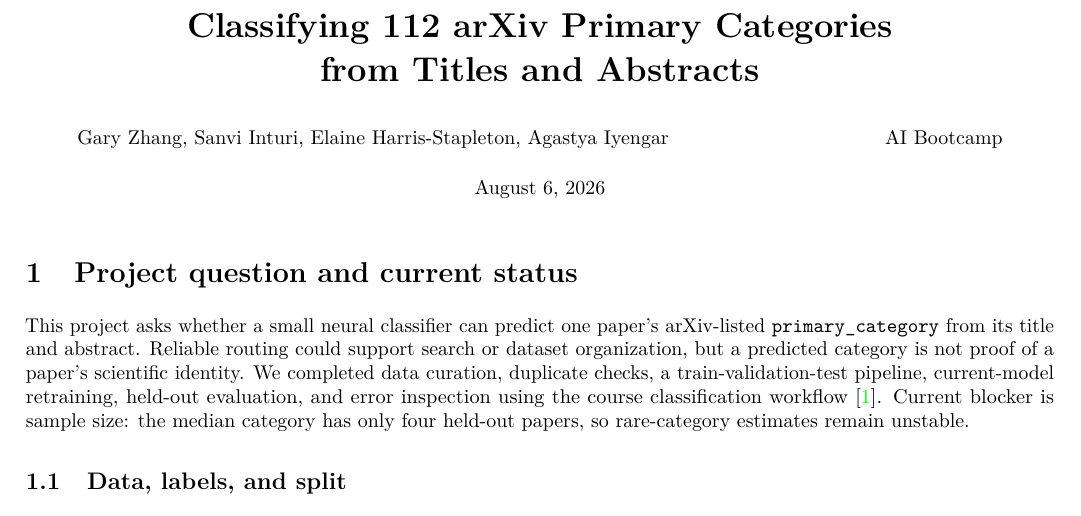
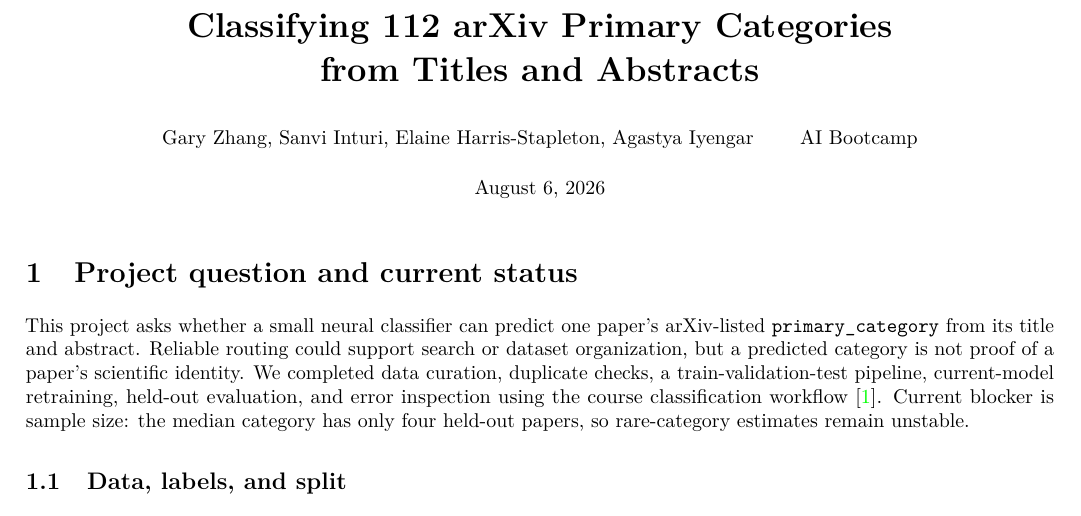
Before and after one commit to garyzhang1006/paper-fetcher, a LaTeX document (classification/report/arxiv_classification_progress_report.tex): part of page 1 of 4, cut so that both start at the same text. Compiled offline with pdfLaTeX.

Commit message:
Center report author row

```diff
--- a/classification/report/arxiv_classification_progress_report.tex
+++ b/classification/report/arxiv_classification_progress_report.tex
@@ -41,8 +41,8 @@
 
 \title{\vspace{-2.1em}\textbf{Classifying 112 arXiv Primary Categories\\
 from Titles and Abstracts}}
-\author{\makebox[0.9\textwidth]{\normalsize Gary Zhang, Sanvi Inturi,
-  Elaine Harris-Stapleton, Agastya Iyengar\hfill AI Bootcamp}}
+\author{\normalsize Gary Zhang, Sanvi Inturi, Elaine Harris-Stapleton,
+  Agastya Iyengar \qquad AI Bootcamp}
 \date{\normalsize August 6, 2026}
 
 \begin{document}
```
Also changed, not shown: output/pdf/arxiv-classification-progress-report.pdf.
